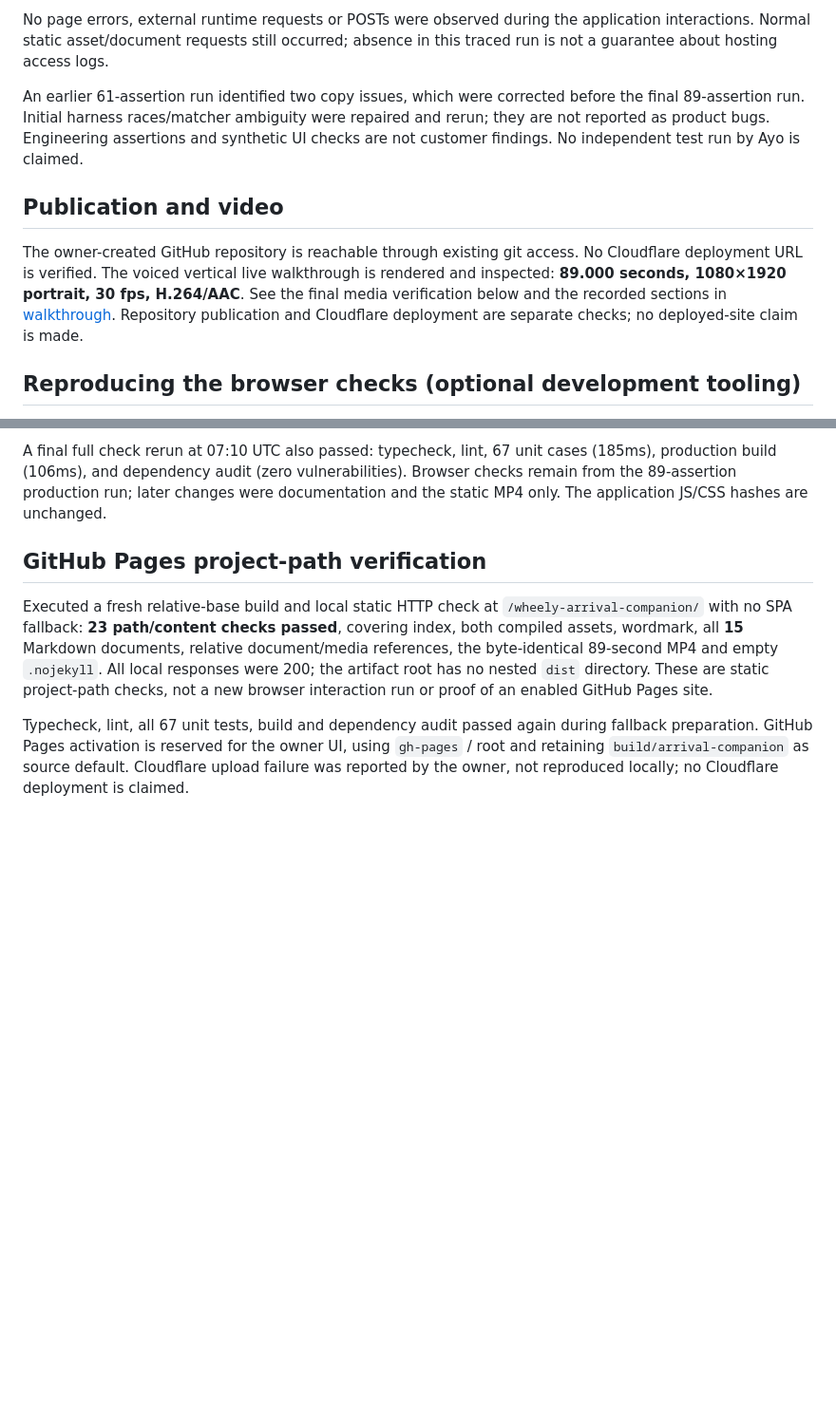
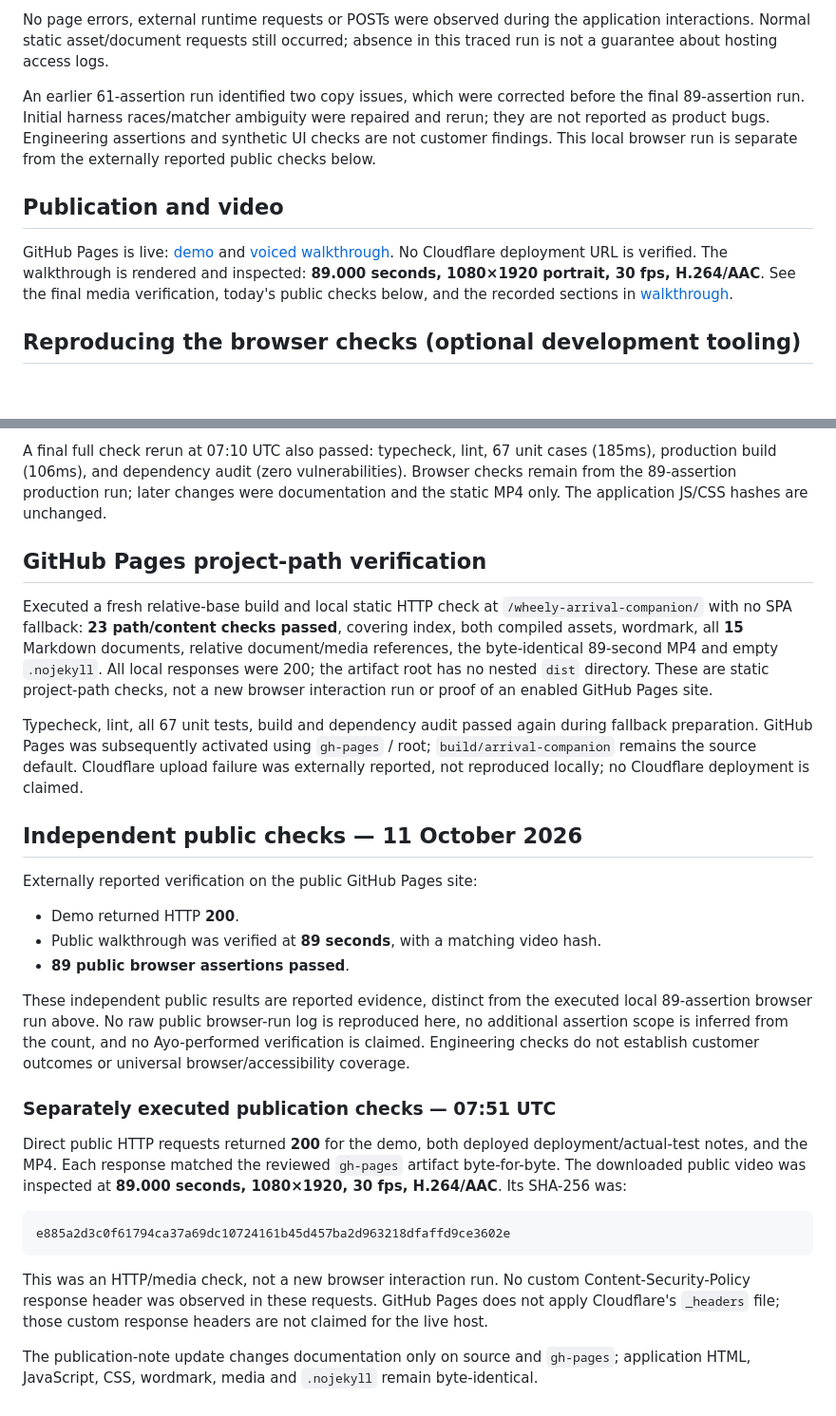
Before and after one commit to CashpointSoulja/wheely-arrival-companion, a Markdown page: docs/actual-tests.md, 2 parts joined by grey strips. Shown at 95% size. Rendered like a GitHub page; blank space fills up the shorter version.

Commit message:
Update live publication notes and public verification evidence

````diff
--- a/docs/actual-tests.md
+++ b/docs/actual-tests.md
@@ -53,11 +53,11 @@ Accessibility: **six axe scans, zero violations**. Five scans marked the same de
 
 No page errors, external runtime requests or POSTs were observed during the application interactions. Normal static asset/document requests still occurred; absence in this traced run is not a guarantee about hosting access logs.
 
-An earlier 61-assertion run identified two copy issues, which were corrected before the final 89-assertion run. Initial harness races/matcher ambiguity were repaired and rerun; they are not reported as product bugs. Engineering assertions and synthetic UI checks are not customer findings. No independent test run by Ayo is claimed.
+An earlier 61-assertion run identified two copy issues, which were corrected before the final 89-assertion run. Initial harness races/matcher ambiguity were repaired and rerun; they are not reported as product bugs. Engineering assertions and synthetic UI checks are not customer findings. This local browser run is separate from the externally reported public checks below.
 
 ## Publication and video
 
-The owner-created GitHub repository is reachable through existing git access. No Cloudflare deployment URL is verified. The voiced vertical live walkthrough is rendered and inspected: **89.000 seconds, 1080×1920 portrait, 30 fps, H.264/AAC**. See the final media verification below and the recorded sections in [walkthrough](walkthrough.md). Repository publication and Cloudflare deployment are separate checks; no deployed-site claim is made.
+GitHub Pages is live: [demo](https://cashpointsoulja.github.io/wheely-arrival-companion/) and [voiced walkthrough](https://cashpointsoulja.github.io/wheely-arrival-companion/media/arrival-walkthrough.mp4). No Cloudflare deployment URL is verified. The walkthrough is rendered and inspected: **89.000 seconds, 1080×1920 portrait, 30 fps, H.264/AAC**. See the final media verification, today's public checks below, and the recorded sections in [walkthrough](walkthrough.md).
 
 ## Reproducing the browser checks (optional development tooling)
 
@@ -80,4 +80,26 @@ A final full check rerun at 07:10 UTC also passed: typecheck, lint, 67 unit case
 
 Executed a fresh relative-base build and local static HTTP check at `/wheely-arrival-companion/` with no SPA fallback: **23 path/content checks passed**, covering index, both compiled assets, wordmark, all **15** Markdown documents, relative document/media references, the byte-identical 89-second MP4 and empty `.nojekyll`. All local responses were 200; the artifact root has no nested `dist` directory. These are static project-path checks, not a new browser interaction run or proof of an enabled GitHub Pages site.
 
-Typecheck, lint, all 67 unit tests, build and dependency audit passed again during fallback preparation. GitHub Pages activation is reserved for the owner UI, using `gh-pages` / root and retaining `build/arrival-companion` as source default. Cloudflare upload failure was reported by the owner, not reproduced locally; no Cloudflare deployment is claimed.
+Typecheck, lint, all 67 unit tests, build and dependency audit passed again during fallback preparation. GitHub Pages was subsequently activated using `gh-pages` / root; `build/arrival-companion` remains the source default. Cloudflare upload failure was externally reported, not reproduced locally; no Cloudflare deployment is claimed.
+
+## Independent public checks — 11 October 2026
+
+Externally reported verification on the public GitHub Pages site:
+
+- Demo returned HTTP **200**.
+- Public walkthrough was verified at **89 seconds**, with a matching video hash.
+- **89 public browser assertions passed**.
+
+These independent public results are reported evidence, distinct from the executed local 89-assertion browser run above. No raw public browser-run log is reproduced here, no additional assertion scope is inferred from the count, and no Ayo-performed verification is claimed. Engineering checks do not establish customer outcomes or universal browser/accessibility coverage.
+
+### Separately executed publication checks — 07:51 UTC
+
+Direct public HTTP requests returned **200** for the demo, both deployed deployment/actual-test notes, and the MP4. Each response matched the reviewed `gh-pages` artifact byte-for-byte. The downloaded public video was inspected at **89.000 seconds, 1080×1920, 30 fps, H.264/AAC**. Its SHA-256 was:
+
+```text
+e885a2d3c0f61794ca37a69dc10724161b45d457ba2d963218dfaffd9ce3602e
+```
+
+This was an HTTP/media check, not a new browser interaction run. No custom Content-Security-Policy response header was observed in these requests. GitHub Pages does not apply Cloudflare's `_headers` file; those custom response headers are not claimed for the live host.
+
+The publication-note update changes documentation only on source and `gh-pages`; application HTML, JavaScript, CSS, wordmark, media and `.nojekyll` remain byte-identical.
````
Also changed, not shown: docs/deployment.md (+10 -2 lines).
